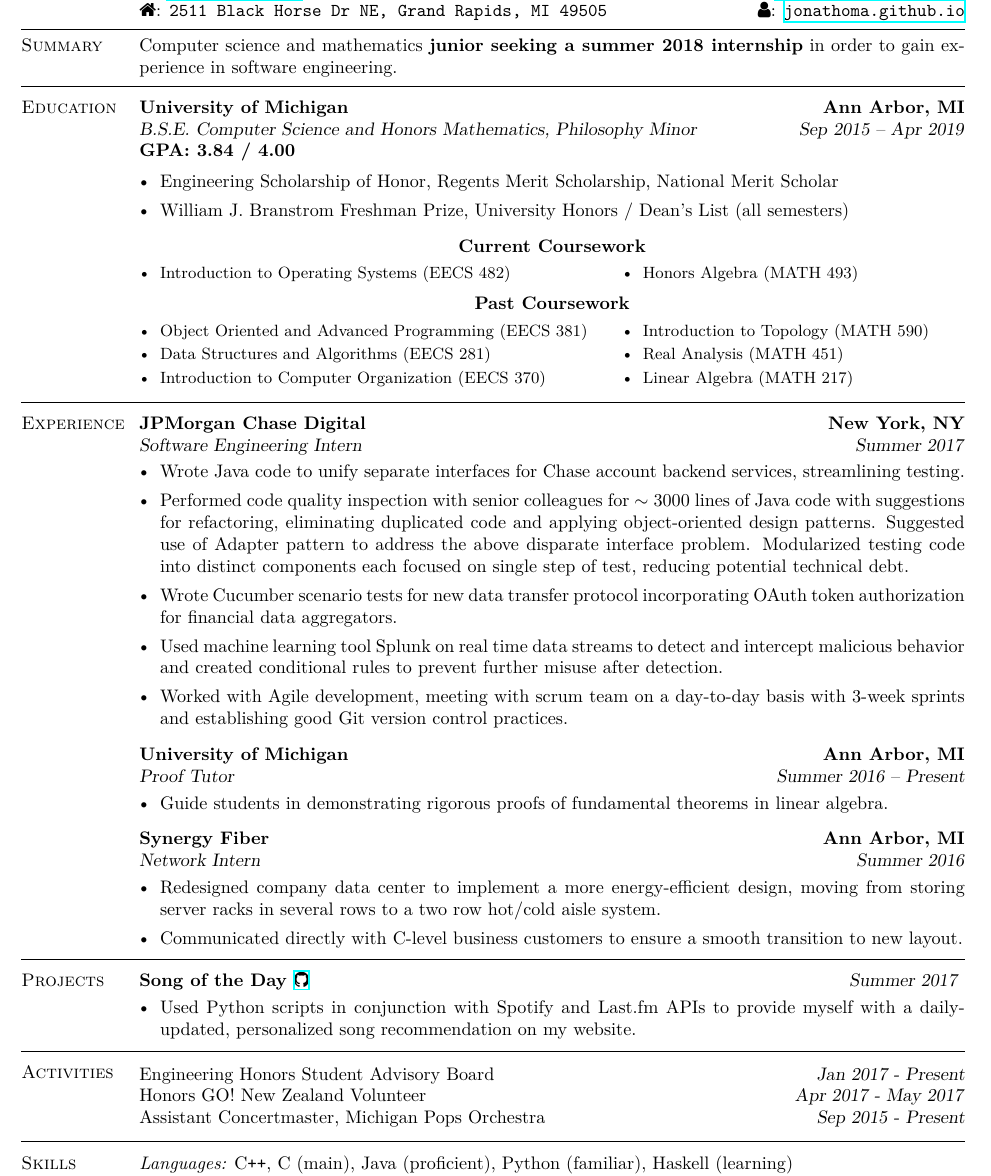
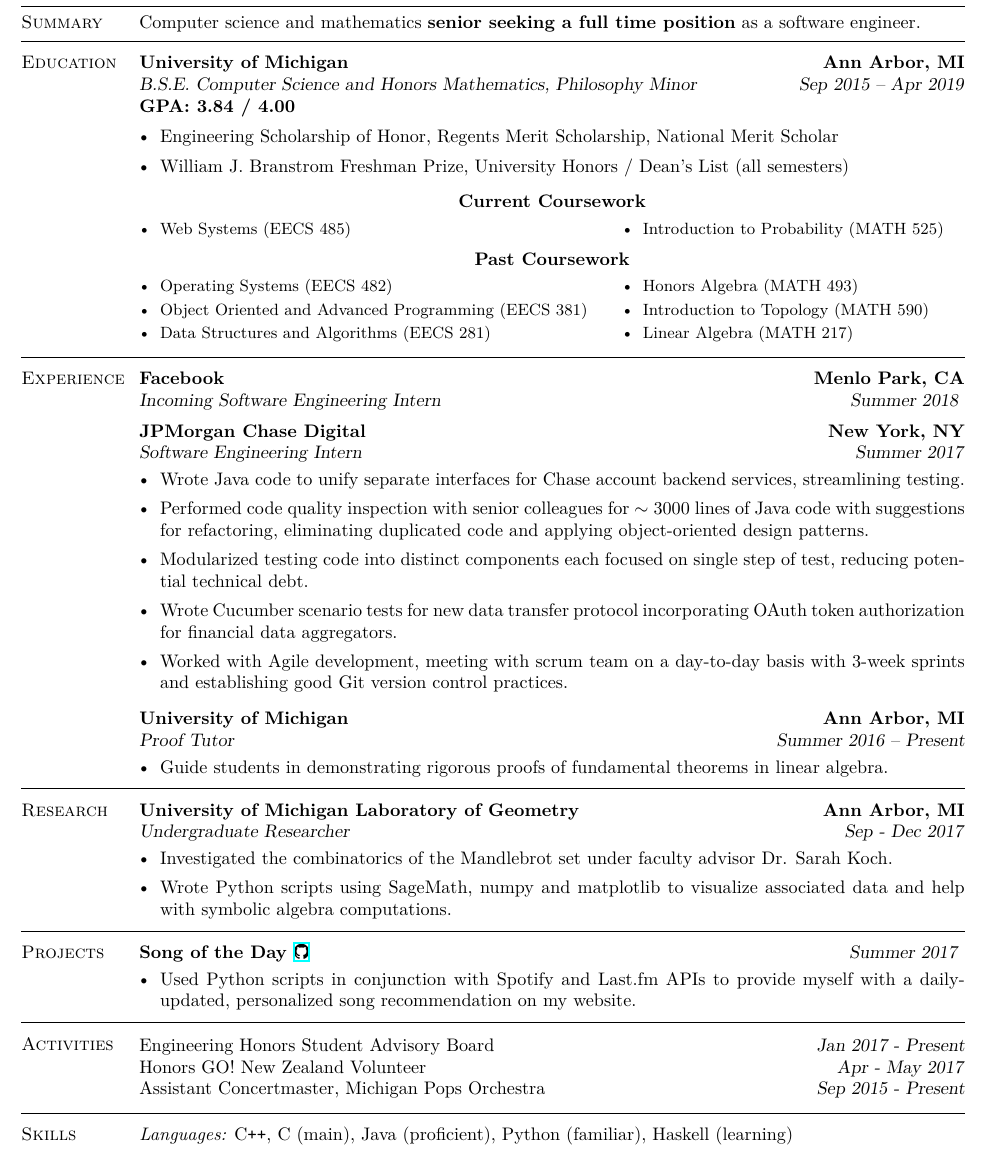
Before and after one commit to jonathoma/jonathoma.github.io, a LaTeX CV (resume/resume.tex): part of the page, cut at the place of the change. Compiled offline with XeLaTeX.

Commit message:
updated with Facebook and research

```diff
--- a/resume/resume.tex
+++ b/resume/resume.tex
@@ -39,10 +38,10 @@
 	\small
 	\begin{itemize}[leftmargin=4mm]
 		\begin{minipage}[t]{.6\linewidth}
-			\item Introduction to Operating Systems (EECS 482)
+			\item Web Systems (EECS 485)
 		\end{minipage}%
 		\begin{minipage}[t]{.5\linewidth}
-			\item Honors Algebra (MATH 493)
+			\item Introduction to Probability (MATH 525)
 		\end{minipage}%
 	\end{itemize}
 	\normalsize
@@ -52,13 +51,13 @@
 	\small
 	\begin{itemize}[leftmargin=4mm]
 		\begin{minipage}[t]{.6\linewidth}
+			\item Operating Systems (EECS 482)
 			\item Object Oriented and Advanced Programming (EECS 381)
 			\item Data Structures and Algorithms (EECS 281)
-			\item Introduction to Computer Organization (EECS 370)
 		\end{minipage}%
 		\begin{minipage}[t]{.5\linewidth}
+			\item Honors Algebra (MATH 493)
 			\item Introduction to Topology (MATH 590)
-			\item Real Analysis (MATH 451)
 			\item Linear Algebra (MATH 217)
 		\end{minipage}%
 	\end{itemize}
@@ -67,13 +66,20 @@
 	\vspace{-2.5mm}
 	\section{\mysidestyle Experience}
 
+	\textbf{Facebook \hfill Menlo Park, CA} \\\vspace{1mm}%
+	\textsl{Incoming Software Engineering Intern} \hfill \textsl{Summer 2018}
+	%\begin{itemize}[leftmargin=4mm]
+		%\item
+	%\end{itemize}
+	\vspace{-3.5mm}
+
 	\textbf{JPMorgan Chase Digital \hfill New York, NY} \\\vspace{1mm}%
 	\textsl{Software Engineering Intern} \hfill \textsl{Summer 2017}
 	\begin{itemize}[leftmargin=4mm]
 		\item Wrote Java code to unify separate interfaces for Chase account backend services, streamlining testing.
-		\item Performed code quality inspection with senior colleagues for $\sim3000$ lines of Java code with suggestions for refactoring, eliminating duplicated code and applying object-oriented design patterns. Suggested  use of Adapter pattern to address the above disparate interface problem. Modularized testing code into distinct components each focused on single step of test, reducing potential technical debt.
+		\item Performed code quality inspection with senior colleagues for $\sim3000$ lines of Java code with suggestions for refactoring, eliminating duplicated code and applying object-oriented design patterns.
+		\item Modularized testing code into distinct components each focused on single step of test, reducing potential technical debt.
 		\item Wrote Cucumber scenario tests for new data transfer protocol incorporating OAuth token authorization for financial data aggregators.
-		\item Used machine learning tool Splunk on real time data streams to detect and intercept malicious behavior and created conditional rules to prevent further misuse after detection.
 		\item Worked with Agile development, meeting with scrum team on a day-to-day basis with $3$-week sprints and establishing good Git version control practices.
 	\end{itemize}
 
@@ -83,13 +89,17 @@
 	\begin{itemize}[leftmargin=4mm]
 		\item Guide students in demonstrating rigorous proofs of fundamental theorems in linear algebra.
 	\end{itemize}
+	\vspace{1.5mm}
 
-	\vspace{-1.5mm}
-	\textbf{Synergy Fiber \hfill Ann Arbor, MI} \\\vspace{1mm}%
-	\textsl{Network Intern} \hfill \textsl{Summer 2016}
+
+	\sectionbreak
+	\vspace{-2.5mm}
+	\section{\mysidestyle Research}
+	\textbf{University of Michigan Laboratory of Geometry \hfill Ann Arbor, MI} \\\vspace{1mm}%
+	\textsl{Undergraduate Researcher} \hfill \textsl{Sep - Dec 2017}
 	\begin{itemize}[leftmargin=4mm]
-		\item Redesigned company data center to implement a more energy-efficient design, moving from storing server racks in several rows to a two row hot/cold aisle system.
-		\item Communicated directly with C-level business customers to ensure a smooth transition to new layout.
+		\item Investigated the combinatorics of the Mandlebrot set under faculty advisor Dr. Sarah Koch.
+		\item Wrote Python scripts using SageMath, numpy and matplotlib to visualize associated data and help with symbolic algebra computations.
 	\end{itemize}
 	\vspace{1.5mm}
 
@@ -119,7 +129,7 @@
 	\begin{flushright}
 		\vspace{-7.5mm}
 		Engineering Honors Student Advisory Board	\hfill  \textsl{Jan 2017 - Present} \\
-		Honors GO! New Zealand Volunteer \hfill \textsl{Apr 2017 - May 2017} \\
+		Honors GO! New Zealand Volunteer \hfill \textsl{Apr - May 2017} \\
 		%Michigan Data Science Team \hfill \textsl{Sep 2016 - Present}\\
 		Assistant Concertmaster, Michigan Pops Orchestra  \hfill \textsl{Sep 2015 - Present}\\
 		%Michigan Philosophy Club \hfill \textsl{Sep 2015 - Present}
```
Also changed, not shown: resume/resume.pdf, resume/resume.tex (7 more changed lines), 2 other files.
